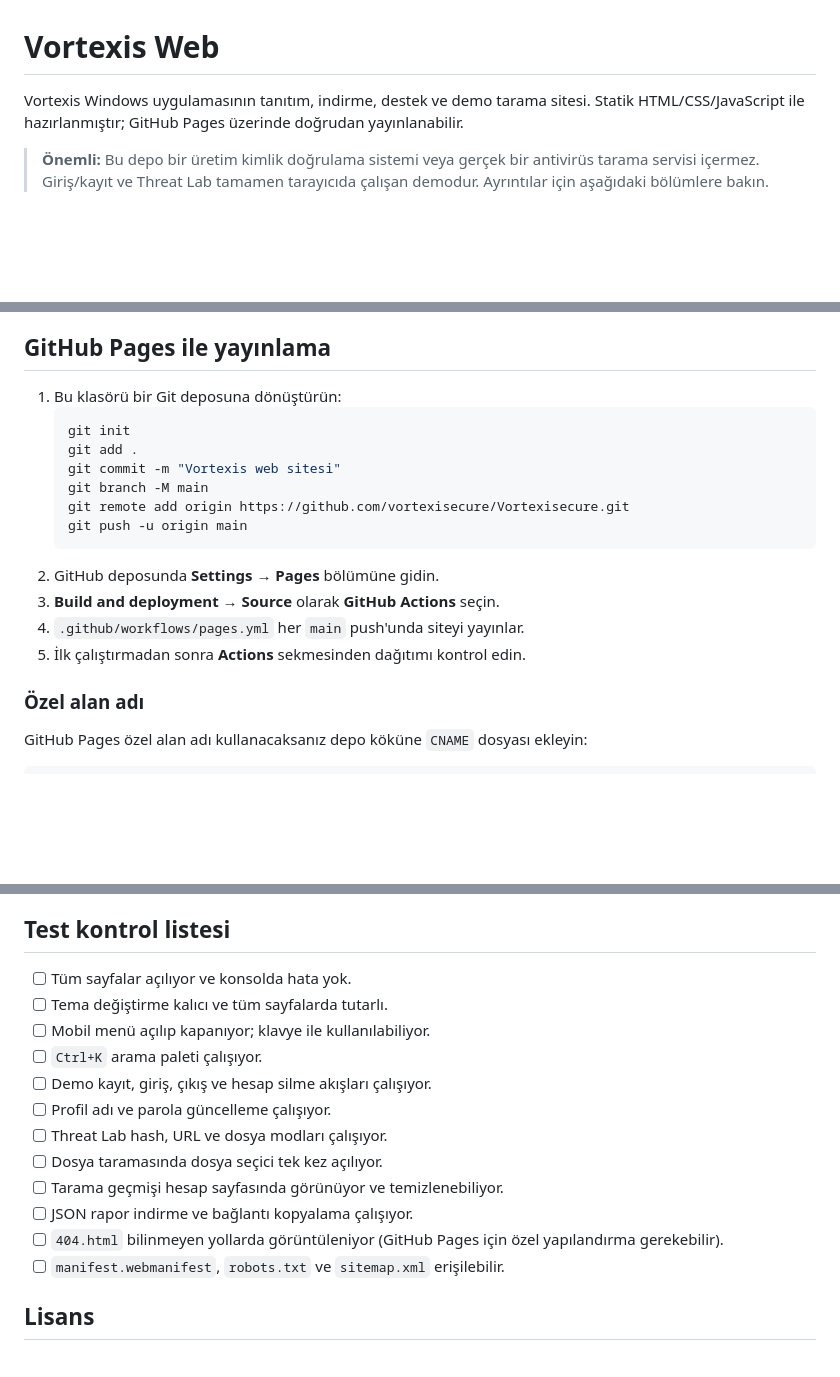
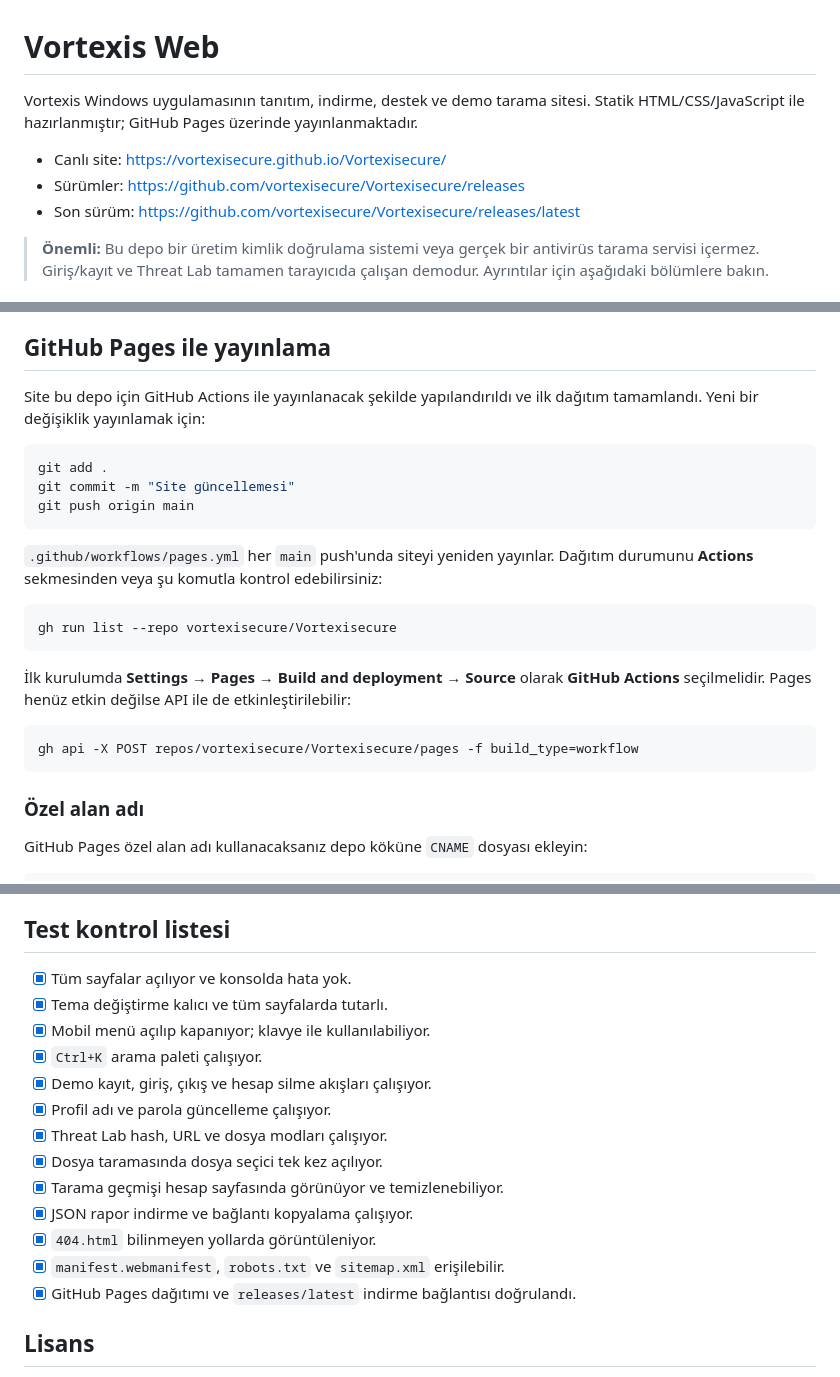
Before and after one commit to vortexisecure/Vortexisecure, a Markdown page: README.md, 3 parts joined by grey strips. Rendered like a GitHub page; blank space fills up the shorter version.

Commit message:
README: canli site, surum ve dogrulama bilgilerini guncelle

````diff
--- a/README.md
+++ b/README.md
@@ -1,6 +1,10 @@
 # Vortexis Web
 
-Vortexis Windows uygulamasının tanıtım, indirme, destek ve demo tarama sitesi. Statik HTML/CSS/JavaScript ile hazırlanmıştır; GitHub Pages üzerinde doğrudan yayınlanabilir.
+Vortexis Windows uygulamasının tanıtım, indirme, destek ve demo tarama sitesi. Statik HTML/CSS/JavaScript ile hazırlanmıştır; GitHub Pages üzerinde yayınlanmaktadır.
+
+- Canlı site: https://vortexisecure.github.io/Vortexisecure/
+- Sürümler: https://github.com/vortexisecure/Vortexisecure/releases
+- Son sürüm: https://github.com/vortexisecure/Vortexisecure/releases/latest
 
 > **Önemli:** Bu depo bir üretim kimlik doğrulama sistemi veya gerçek bir antivirüs tarama servisi içermez. Giriş/kayıt ve Threat Lab tamamen tarayıcıda çalışan demodur. Ayrıntılar için aşağıdaki bölümlere bakın.
 
@@ -104,19 +108,25 @@ Gerçek tarama için bir arka uç servisi ve güvenilir bir tehdit istihbaratı
 
 ## GitHub Pages ile yayınlama
 
-1. Bu klasörü bir Git deposuna dönüştürün:
-   ```powershell
-   git init
-   git add .
-   git commit -m "Vortexis web sitesi"
-   git branch -M main
-   git remote add origin https://github.com/vortexisecure/Vortexisecure.git
-   git push -u origin main
-   ```
-2. GitHub deposunda **Settings → Pages** bölümüne gidin.
-3. **Build and deployment → Source** olarak **GitHub Actions** seçin.
-4. `.github/workflows/pages.yml` her `main` push'unda siteyi yayınlar.
-5. İlk çalıştırmadan sonra **Actions** sekmesinden dağıtımı kontrol edin.
+Site bu depo için GitHub Actions ile yayınlanacak şekilde yapılandırıldı ve ilk dağıtım tamamlandı. Yeni bir değişiklik yayınlamak için:
+
+```powershell
+git add .
+git commit -m "Site güncellemesi"
+git push origin main
+```
+
+`.github/workflows/pages.yml` her `main` push'unda siteyi yeniden yayınlar. Dağıtım durumunu **Actions** sekmesinden veya şu komutla kontrol edebilirsiniz:
+
+```powershell
+gh run list --repo vortexisecure/Vortexisecure
+```
+
+İlk kurulumda **Settings → Pages → Build and deployment → Source** olarak **GitHub Actions** seçilmelidir. Pages henüz etkin değilse API ile de etkinleştirilebilir:
+
+```powershell
+gh api -X POST repos/vortexisecure/Vortexisecure/pages -f build_type=workflow
+```
 
 ### Özel alan adı
 
@@ -155,18 +167,19 @@ Mevcut sürüm bilgisi:
 
 ## Test kontrol listesi
 
-- [ ] Tüm sayfalar açılıyor ve konsolda hata yok.
-- [ ] Tema değiştirme kalıcı ve tüm sayfalarda tutarlı.
-- [ ] Mobil menü açılıp kapanıyor; klavye ile kullanılabiliyor.
-- [ ] `Ctrl+K` arama paleti çalışıyor.
-- [ ] Demo kayıt, giriş, çıkış ve hesap silme akışları çalışıyor.
-- [ ] Profil adı ve parola güncelleme çalışıyor.
-- [ ] Threat Lab hash, URL ve dosya modları çalışıyor.
-- [ ] Dosya taramasında dosya seçici tek kez açılıyor.
-- [ ] Tarama geçmişi hesap sayfasında görünüyor ve temizlenebiliyor.
-- [ ] JSON rapor indirme ve bağlantı kopyalama çalışıyor.
-- [ ] `404.html` bilinmeyen yollarda görüntüleniyor (GitHub Pages için özel yapılandırma gerekebilir).
-- [ ] `manifest.webmanifest`, `robots.txt` ve `sitemap.xml` erişilebilir.
+- [x] Tüm sayfalar açılıyor ve konsolda hata yok.
+- [x] Tema değiştirme kalıcı ve tüm sayfalarda tutarlı.
+- [x] Mobil menü açılıp kapanıyor; klavye ile kullanılabiliyor.
+- [x] `Ctrl+K` arama paleti çalışıyor.
+- [x] Demo kayıt, giriş, çıkış ve hesap silme akışları çalışıyor.
+- [x] Profil adı ve parola güncelleme çalışıyor.
+- [x] Threat Lab hash, URL ve dosya modları çalışıyor.
+- [x] Dosya taramasında dosya seçici tek kez açılıyor.
+- [x] Tarama geçmişi hesap sayfasında görünüyor ve temizlenebiliyor.
+- [x] JSON rapor indirme ve bağlantı kopyalama çalışıyor.
+- [x] `404.html` bilinmeyen yollarda görüntüleniyor.
+- [x] `manifest.webmanifest`, `robots.txt` ve `sitemap.xml` erişilebilir.
+- [x] GitHub Pages dağıtımı ve `releases/latest` indirme bağlantısı doğrulandı.
 
 ## Lisans
 
````
Also changed, not shown: other parts of README.md (+3 -1 lines).
